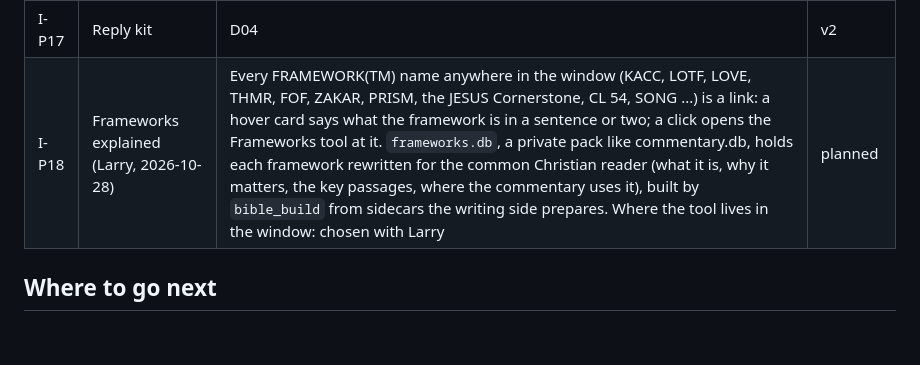
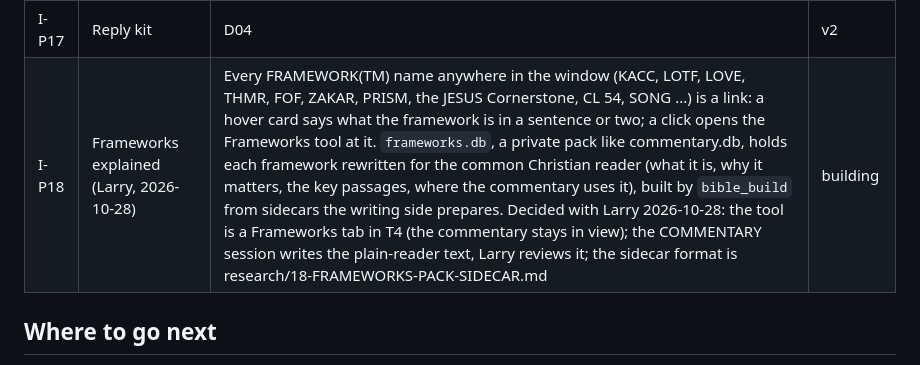
Before and after one commit to simple-eiffel/simple_bible, a Markdown page: .eiffel-workflow/gui/README.md, the part around the change. Rendered like a GitHub page; blank space fills up the shorter version.

Commit message:
Frameworks pack: the sidecar format, and the decisions on where and who
Co-Authored-By: Claude Opus 5.5 <noreply@anthropic.com>
Claude-Session: https://claude.ai/code/session_01PRdwPEGwuqXn6rUw7sV4FC

```diff
--- a/.eiffel-workflow/gui/README.md
+++ b/.eiffel-workflow/gui/README.md
@@ -199,7 +199,7 @@ Feature IDs, names and fit classes come from `research/09-FEATURE-PARITY - e-Swo
 | I-P15 | Preflight for a topic | P06 / P10 | v2 |
 | I-P16 | The human adjudicates | AI never a source (all); P12 My ruling (v1.5); Argue the other side (v2) | v1 / v1.5 / v2 |
 | I-P17 | Reply kit | D04 | v2 |
-| I-P18 | Frameworks explained (Larry, 2026-10-28) | Every FRAMEWORK(TM) name anywhere in the window (KACC, LOTF, LOVE, THMR, FOF, ZAKAR, PRISM, the JESUS Cornerstone, CL 54, SONG ...) is a link: a hover card says what the framework is in a sentence or two; a click opens the Frameworks tool at it. `frameworks.db`, a private pack like commentary.db, holds each framework rewritten for the common Christian reader (what it is, why it matters, the key passages, where the commentary uses it), built by `bible_build` from sidecars the writing side prepares. Where the tool lives in the window: chosen with Larry | planned |
+| I-P18 | Frameworks explained (Larry, 2026-10-28) | Every FRAMEWORK(TM) name anywhere in the window (KACC, LOTF, LOVE, THMR, FOF, ZAKAR, PRISM, the JESUS Cornerstone, CL 54, SONG ...) is a link: a hover card says what the framework is in a sentence or two; a click opens the Frameworks tool at it. `frameworks.db`, a private pack like commentary.db, holds each framework rewritten for the common Christian reader (what it is, why it matters, the key passages, where the commentary uses it), built by `bible_build` from sidecars the writing side prepares. Decided with Larry 2026-10-28: the tool is a Frameworks tab in T4 (the commentary stays in view); the COMMENTARY session writes the plain-reader text, Larry reviews it; the sidecar format is research/18-FRAMEWORKS-PACK-SIDECAR.md | building |
 
 ## Where to go next
 
```
Also changed, not shown: .eiffel-workflow/research/18-FRAMEWORKS-PACK-SIDECAR.md (added, +62 -0 lines).
